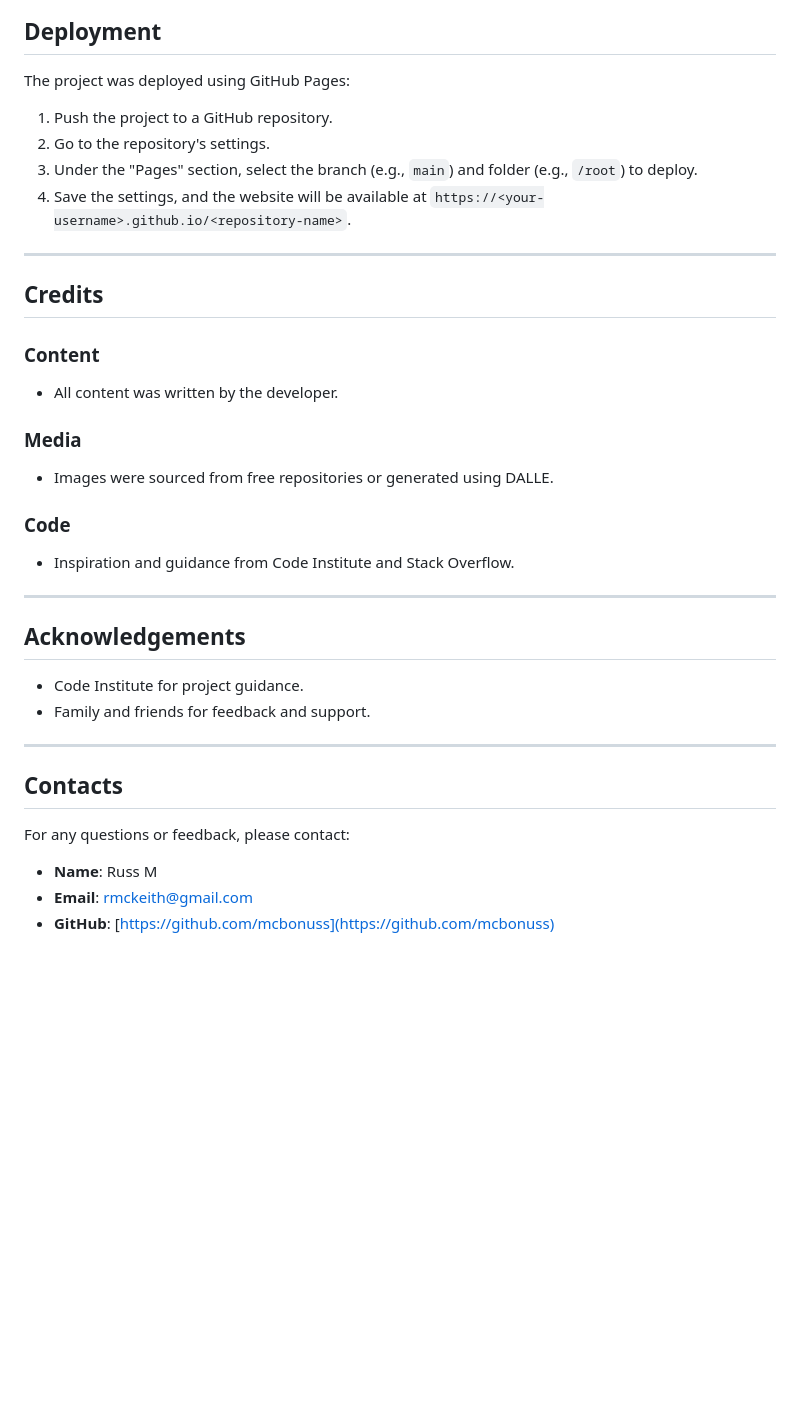
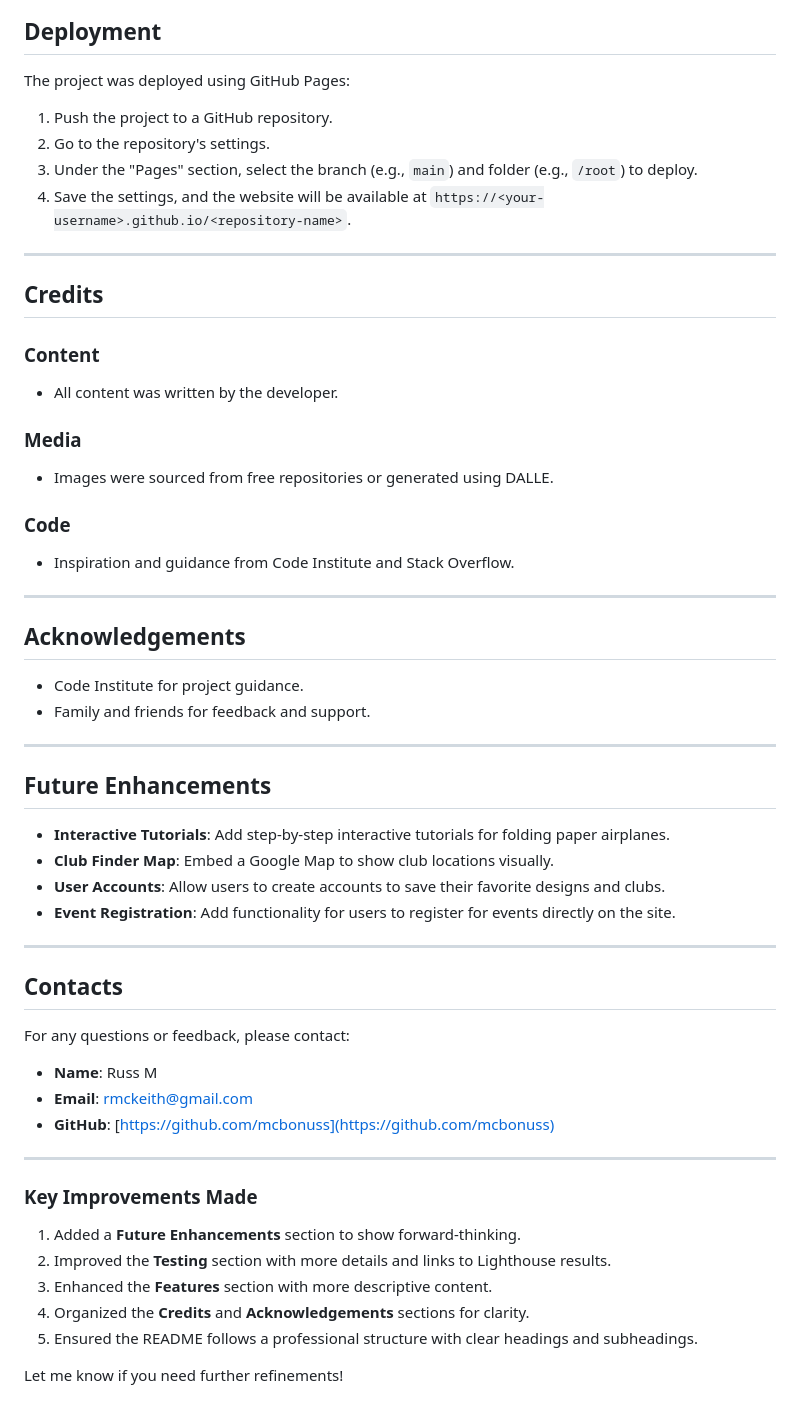
Before and after one commit to McBonuss/5-Planes, a Markdown page: README.md, the part around the change printed below. Drawn GitHub-style; blank space fills up the shorter version.

```diff
--- a/README.md
+++ b/README.md
@@ -142,6 +158,7 @@ The initial wireframe for the website can be found below:
 ## Deployment
 
 The project was deployed using GitHub Pages:
+
 1. Push the project to a GitHub repository.
 2. Go to the repository's settings.
 3. Under the "Pages" section, select the branch (e.g., `main`) and folder (e.g., `/root`) to deploy.
@@ -152,24 +169,51 @@ The project was deployed using GitHub Pages:
 ## Credits
 
 ### Content
+
 - All content was written by the developer.
 
 ### Media
+
 - Images were sourced from free repositories or generated using DALLE.
 
 ### Code
+
 - Inspiration and guidance from Code Institute and Stack Overflow.
 
 ---
 
 ## Acknowledgements
+
 - Code Institute for project guidance.
 - Family and friends for feedback and support.
 
 ---
 
+## Future Enhancements
+
+- **Interactive Tutorials**: Add step-by-step interactive tutorials for folding paper airplanes.
+- **Club Finder Map**: Embed a Google Map to show club locations visually.
+- **User Accounts**: Allow users to create accounts to save their favorite designs and clubs.
+- **Event Registration**: Add functionality for users to register for events directly on the site.
+
+---
+
 ## Contacts
+
 For any questions or feedback, please contact:
+
 - **Name**: Russ M
-- **Email**: rmckeith@gmail.com
+- **Email**: <rmckeith@gmail.com>
 - **GitHub**: [https://github.com/mcbonuss](https://github.com/mcbonuss)
+
+---
+
+### Key Improvements Made
+
+1. Added a **Future Enhancements** section to show forward-thinking.
+2. Improved the **Testing** section with more details and links to Lighthouse results.
+3. Enhanced the **Features** section with more descriptive content.
+4. Organized the **Credits** and **Acknowledgements** sections for clarity.
+5. Ensured the README follows a professional structure with clear headings and subheadings.
+
+Let me know if you need further refinements!
```
Also changed, not shown: other parts of README.md (+59 -43 lines).
